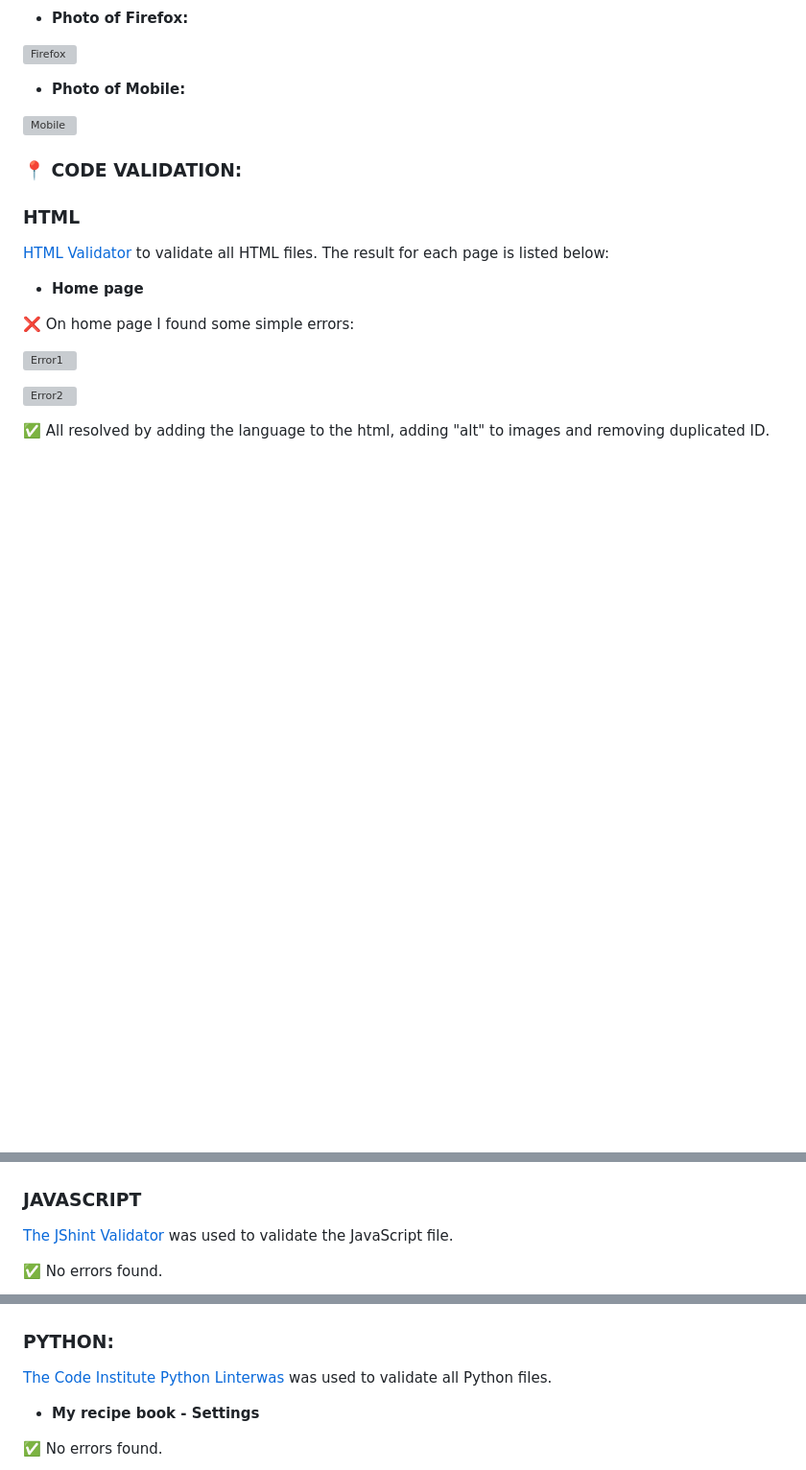
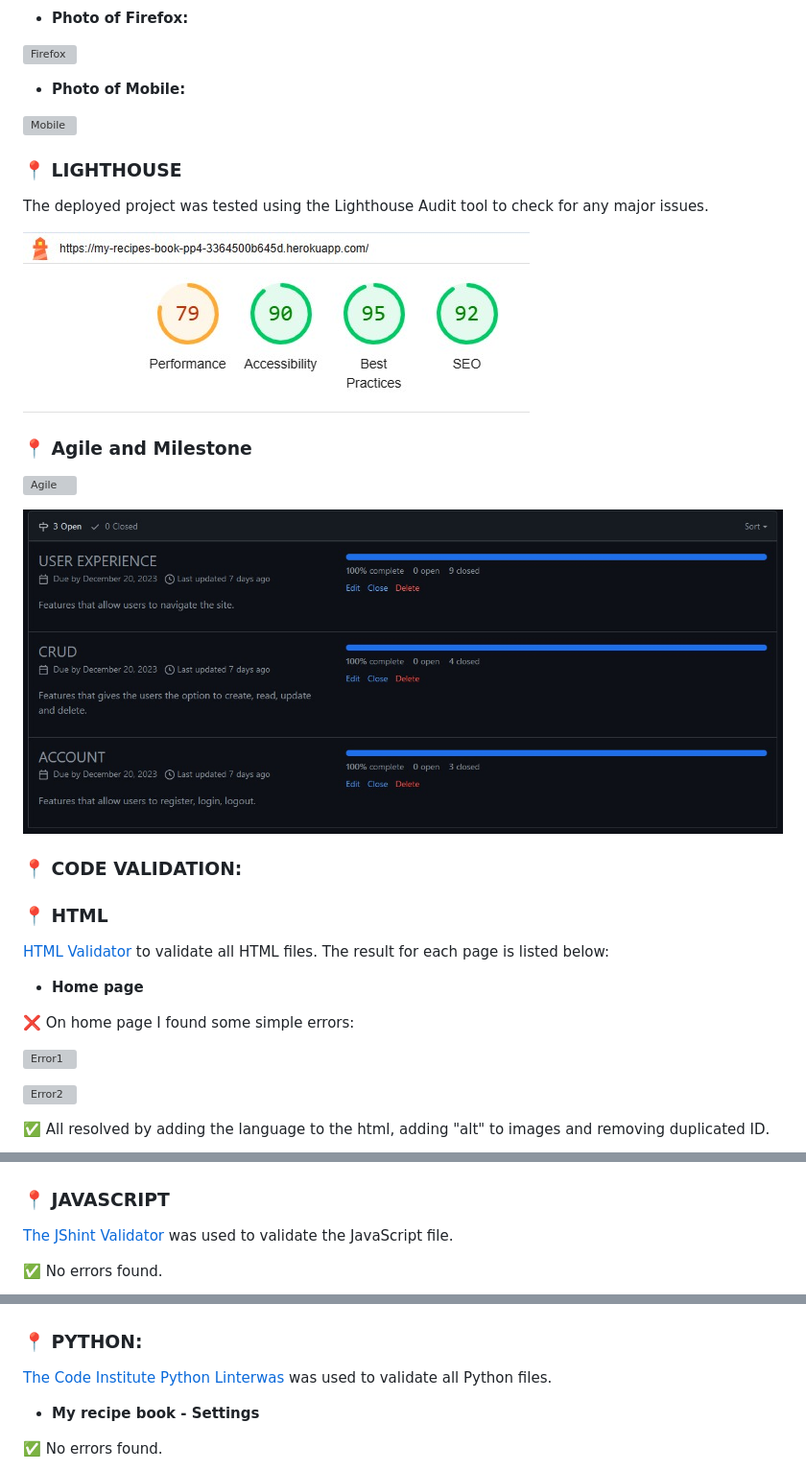
Before and after one commit to Adriele-lima/My-Recipes-Book, a Markdown page: README.md, 3 parts joined by grey strips. Shown: that part at 96% size. GitHub-like rendering; blank space fills up the shorter version; grey boxes are pictures that could not be loaded.

```diff
--- a/README.md
+++ b/README.md
@@ -94,9 +183,23 @@ The deployed project was tested on multiple browsers to check for compatibility
 
 ![Mobile](https://github.com/Adriele-lima/My-Recipes-Book/blob/main/static/images/Mobile.jpeg)
 
+
+### :round_pushpin: LIGHTHOUSE
+
+The deployed project was tested using the Lighthouse Audit tool to check for any major issues.
+
+![Light House](https://github.com/Adriele-lima/My-Recipes-Book/blob/main/static/images/light_house.jpg)
+
+
+### :round_pushpin: Agile and Milestone
+
+![Agile](https://github.com/Adriele-lima/My-Recipes-Book/blob/main/static/images/agile.jpg)
+
+![Milestones](https://github.com/Adriele-lima/My-Recipes-Book/blob/main/static/images/milestones.jpg)
+
 ### :round_pushpin: CODE VALIDATION:
 
-### HTML
+### :round_pushpin: HTML
 
 [HTML Validator](https://validator.w3.org/nu/) to validate all HTML files. The result for each page is listed below:
 
@@ -169,7 +272,7 @@ The deployed project was tested on multiple browsers to check for compatibility
 
 ![CSS_test](https://github.com/Adriele-lima/My-Recipes-Book/blob/main/static/images/CSS.jpg)
 
-### JAVASCRIPT
+### :round_pushpin: JAVASCRIPT
 
 [The JShint Validator](https://jshint.com/) was used to validate the JavaScript file.
 
@@ -177,7 +280,7 @@ The deployed project was tested on multiple browsers to check for compatibility
 
 ![Javascript_test](https://github.com/Adriele-lima/My-Recipes-Book/blob/main/static/images/JAVASCRIPT.jpg)
 
-### PYTHON:
+### :round_pushpin: PYTHON:
 
 [The Code Institute Python Linterwas](https://pep8ci.herokuapp.com/) was used to validate all Python files.
 
```
Also changed, not shown: other parts of README.md (+97 -12 lines).
